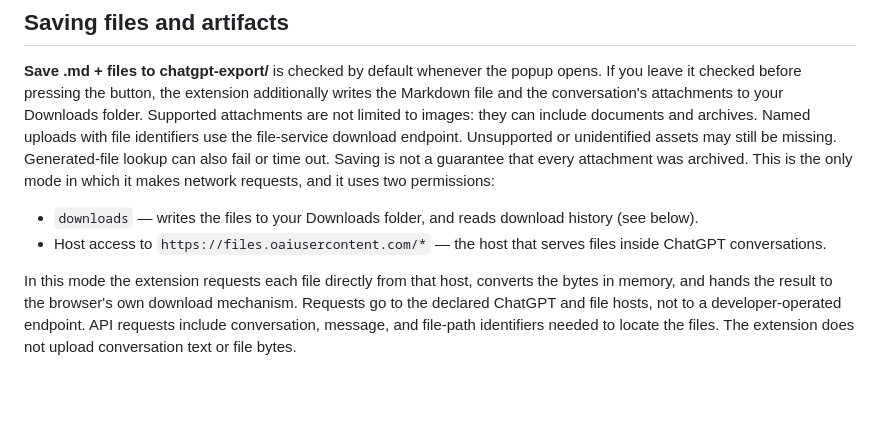
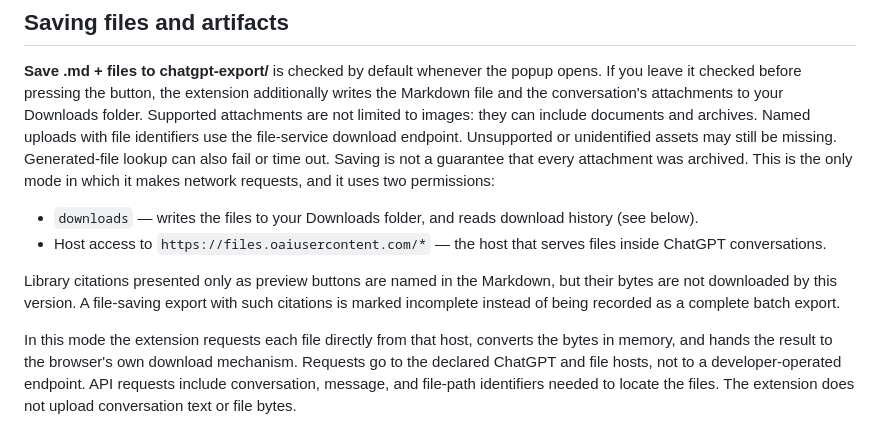
Before and after one commit to Arcanada-one/conversation-to-markdown, a Markdown page: PRIVACY.md, the part around the change. Drawn GitHub-style; blank space fills up the shorter version.

```diff
--- a/PRIVACY.md
+++ b/PRIVACY.md
@@ -15,6 +15,11 @@ Copying a conversation uses two permissions:
 
 - `downloads` — writes the files to your Downloads folder, and reads download history (see below).
 - Host access to `https://files.oaiusercontent.com/*` — the host that serves files inside ChatGPT conversations.
+
+Library citations presented only as preview buttons are named in the Markdown,
+but their bytes are not downloaded by this version. A file-saving export with
+such citations is marked incomplete instead of being recorded as a complete
+batch export.
 
 In this mode the extension requests each file directly from that host, converts the bytes in memory, and hands the result to the browser's own download mechanism. Requests go to the declared ChatGPT and file hosts, not to a developer-operated endpoint. API requests include conversation, message, and file-path identifiers needed to locate the files. The extension does not upload conversation text or file bytes.
 
```
Also changed, not shown: README.md (+1 -0 lines).
